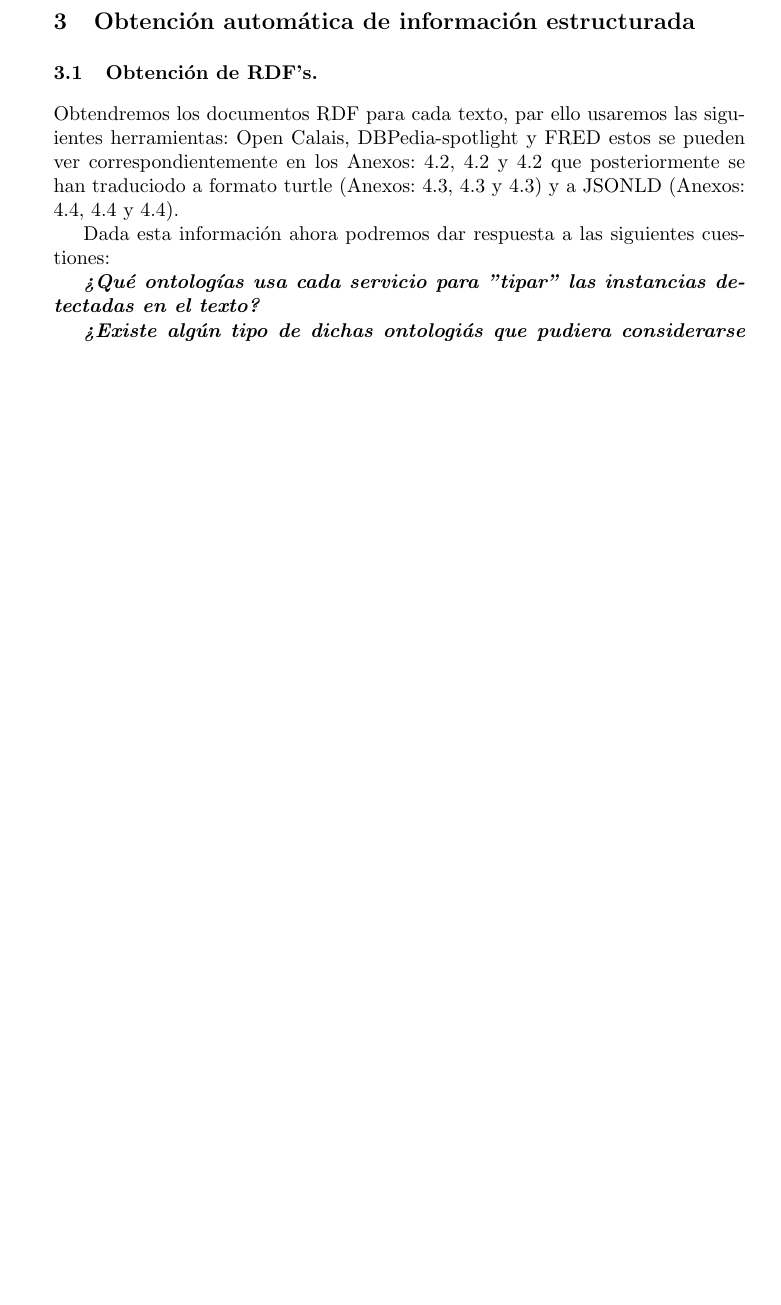
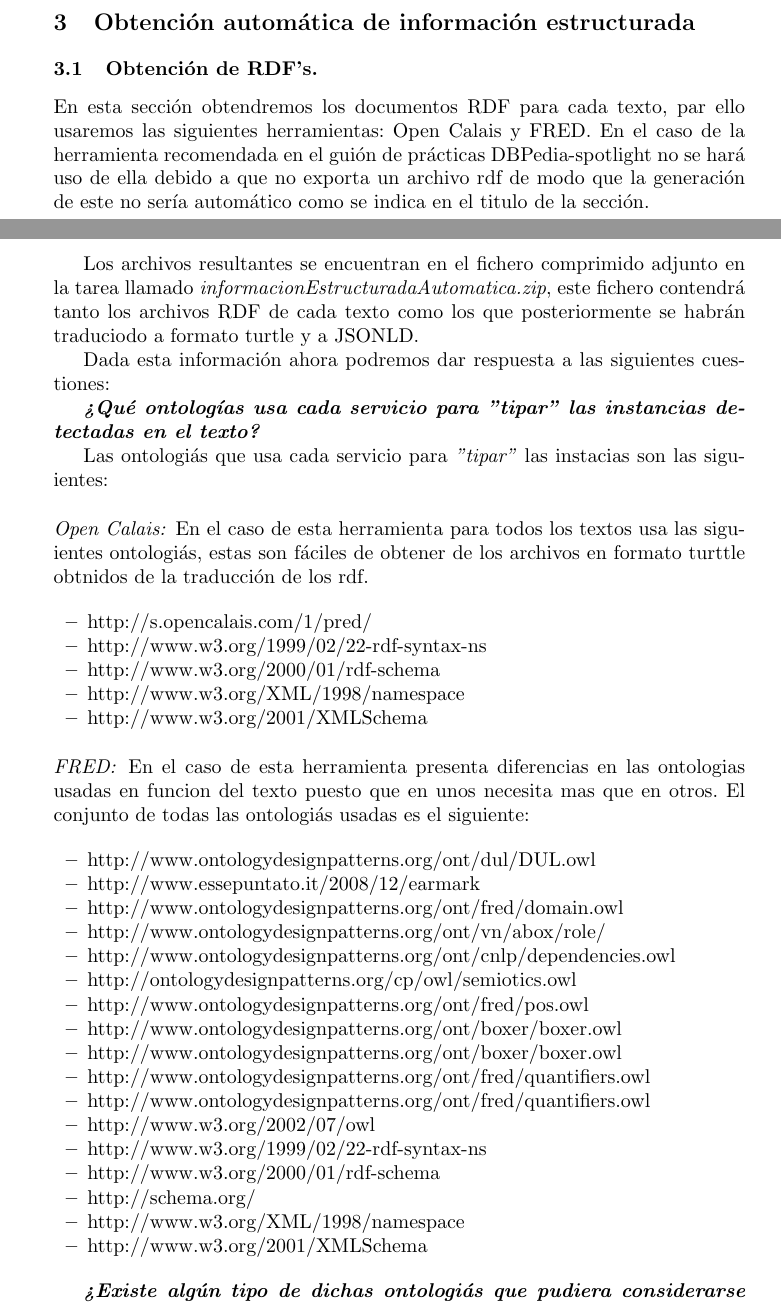
Before and after one commit to Llambi/Web_Semantica, a LaTeX paper (RDF/rdf.tex): part of page 2 of 3 before the commit and two parts of pages 2 and 3 of 6 after it, the two joined at a grey line, cut so that both start at the same text, the shorter picture padded with empty space. Compiled offline with pdfLaTeX.

Commit message:
[DONE] Finalización de la Prctica 9 sobre Web Semantica, Obtencion de Datos Estructurados y uso de Ontologias

```diff
--- a/RDF/rdf.tex
+++ b/RDF/rdf.tex
@@ -3,6 +3,7 @@
 \usepackage{listingsutf8}
 \usepackage{graphicx}
 \usepackage[utf8]{inputenc}
+\usepackage[section]{placeins}
 \DeclareUnicodeCharacter{0301}{\'}
 
 \begin{document}
@@ -93,15 +96,51 @@ Una vez verificado podemos traducir el formato turtle a JSONLD, usando para ello
 
 \subsection{Obtención de RDF's.}
 
-Obtendremos los documentos RDF para cada texto, par ello usaremos las siguientes herramientas:
-\href{https://www.refinitiv.com/en/products/intelligent-tagging-text-analytics}{Open Calais},
-\href{https://www.dbpedia-spotlight.org/demo/}{DBPedia-spotlight} y
-\href{http://wit.istc.cnr.it/stlab-tools/fred/demo/?}{FRED}
-estos se pueden ver correspondientemente en los Anexos: \ref{OpenCalaisRDF}, \ref{DBPediaRDF} y \ref{FREDRDF}
-que posteriormente se han traduciodo a formato turtle (Anexos: \ref{OpenCalaisTurtle}, \ref{DBPediaTurtle} y \ref{FREDTurtle})
-y a JSONLD (Anexos: \ref{OpenCalaisJSON}, \ref{DBPediaJSON} y \ref{FREDJSON}).
+En esta sección obtendremos los documentos RDF para cada texto, par ello usaremos las siguientes herramientas:
+\href{https://www.refinitiv.com/en/products/intelligent-tagging-text-analytics}{Open Calais} y
+\href{http://wit.istc.cnr.it/stlab-tools/fred/demo/?}{FRED}. En el caso de la herramienta recomendada en el guión de prácticas
+\href{https://www.dbpedia-spotlight.org/demo/}{DBPedia-spotlight} no se hará uso de ella debido a que no exporta un archivo rdf de modo
+que la generación de este no sería automático como se indica en el titulo de la sección.
+
+Los archivos resultantes se encuentran en el fichero comprimido adjunto en la tarea llamado \textit{informacionEstructuradaAutomatica.zip},
+este fichero contendrá tanto los archivos RDF de cada texto como los  que posteriormente se habrán traduciodo a formato turtle y a JSONLD.
 
 Dada esta información ahora podremos dar respuesta a las siguientes cuestiones:
 
 \textbf{\textit{¿Qué ontologías usa cada servicio para "tipar" las instancias detectadas en el texto?}}
 
+Las ontologías que usa cada servicio para \textit{"tipar"} las instacias son las siguientes:
+
+\paragraph{Open Calais:} En el caso de esta herramienta para todos los textos usa las siguientes ontologías, estas son fáciles de obtener
+de los archivos en formato turttle obtnidos de la traducción de los rdf.
+
+\begin{itemize}
+    \item http://s.opencalais.com/1/pred/
+    \item http://www.w3.org/1999/02/22-rdf-syntax-ns
+    \item http://www.w3.org/2000/01/rdf-schema
+    \item http://www.w3.org/XML/1998/namespace
+    \item http://www.w3.org/2001/XMLSchema
+\end{itemize}
+
+\paragraph{FRED:} En el caso de esta herramienta presenta diferencias en las ontologias usadas en funcion del texto puesto que
+en unos necesita mas que en otros. El conjunto de todas las ontologías usadas es el siguiente:
+
+\begin{itemize}
+    \item http://www.ontologydesignpatterns.org/ont/dul/DUL.owl
+    \item http://www.essepuntato.it/2008/12/earmark
+    \item http://www.ontologydesignpatterns.org/ont/fred/domain.owl
+    \item http://www.ontologydesignpatterns.org/ont/vn/abox/role/
+    \item http://www.ontologydesignpatterns.org/ont/cnlp/dependencies.owl
+    \item http://ontologydesignpatterns.org/cp/owl/semiotics.owl
+    \item http://www.ontologydesignpatterns.org/ont/fred/pos.owl
+    \item http://www.ontologydesignpatterns.org/ont/boxer/boxer.owl
+    \item http://www.ontologydesignpatterns.org/ont/boxer/boxer.owl
+    \item http://www.ontologydesignpatterns.org/ont/fred/quantifiers.owl
+    \item http://www.ontologydesignpatterns.org/ont/fred/quantifiers.owl
+    \item http://www.w3.org/2002/07/owl
+    \item http://www.w3.org/1999/02/22-rdf-syntax-ns
+    \item http://www.w3.org/2000/01/rdf-schema
+    \item http://schema.org/
+    \item http://www.w3.org/XML/1998/namespace
+    \item http://www.w3.org/2001/XMLSchema
+\end{itemize}
```
Also changed, not shown: RDF/rdf.pdf, RDF/resources/DBPediaSameAs.png (added), RDF/resources/SameAsWeb.png (added), RDF/rdf.tex (108 more changed lines), 10 other files.
